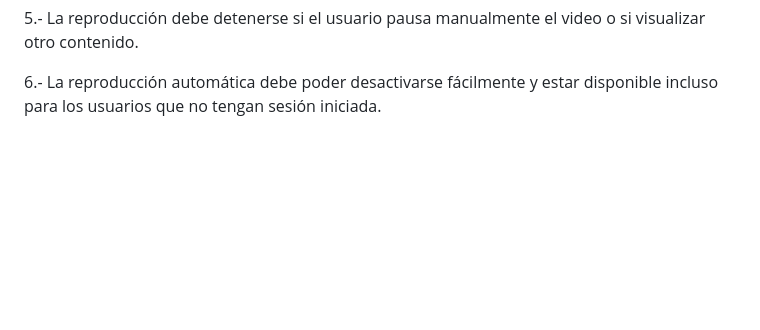
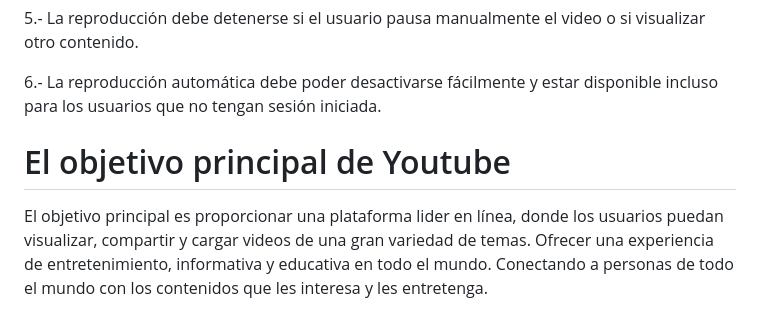
Before and after one commit to Marimar8888/Checkpoint2_flexbox, a Markdown page: README.md, the part around the change. Drawn GitHub-style; blank space fills up the shorter version.

Commit message:
objetivo princiipal

```diff
--- a/README.md
+++ b/README.md
@@ -96,3 +96,8 @@ Para la etiquita de categorias utiliza un color rojo #F9322C
 5.- La reproducción debe detenerse si el usuario pausa manualmente el video o si visualizar otro contenido.
 
 6.- La reproducción automática debe poder desactivarse fácilmente y estar disponible incluso para los usuarios que no tengan sesión iniciada.
+
+
+# El objetivo principal de Youtube
+
+El objetivo principal es proporcionar una plataforma lider en línea, donde los usuarios puedan visualizar, compartir y cargar videos de una gran variedad de temas. Ofrecer una experiencia de entretenimiento, informativa y educativa en todo el mundo. Conectando a personas de todo el mundo con los contenidos que les interesa y les entretenga.
```
